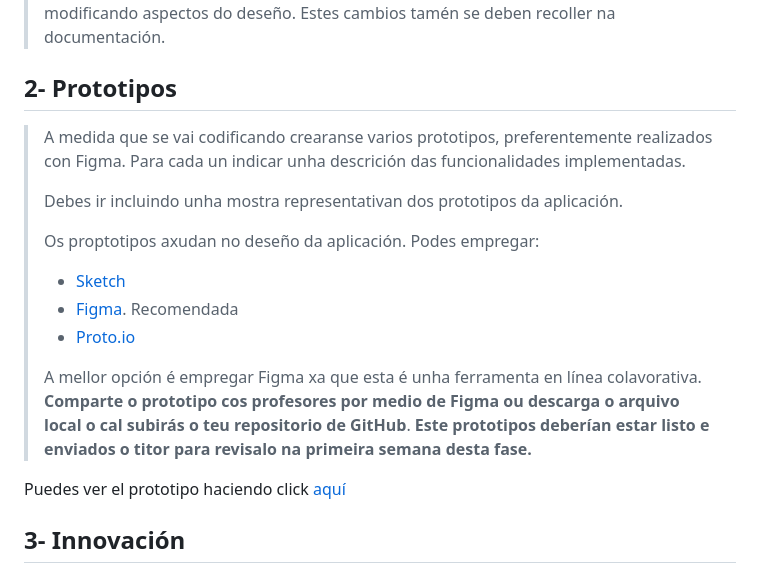
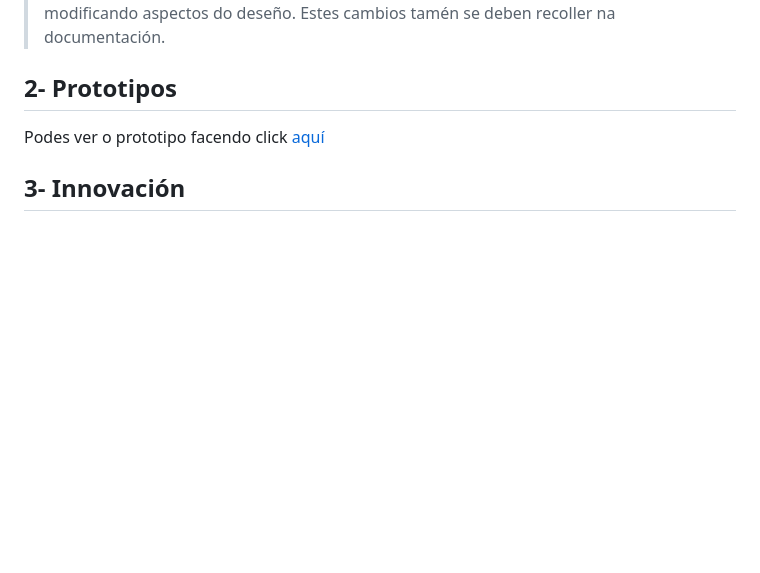
Before and after one commit to ManuelCaneda/Proxecto-DAW-24-25-Manuel-Caneda-Bernardez, a Markdown page: doc/templates/4_Codificacion_e_probas.md, the part around the change. Rendered like a GitHub page; blank space fills up the shorter version.

```diff
--- a/doc/templates/4_Codificacion_e_probas.md
+++ b/doc/templates/4_Codificacion_e_probas.md
@@ -14,21 +14,7 @@
 
 ## 2- Prototipos
 
-> A medida que se vai codificando crearanse varios prototipos, preferentemente realizados con Figma. Para cada un indicar unha descrición das funcionalidades implementadas.
->
-> Debes ir incluindo unha mostra representativan dos prototipos da aplicación.
->
-> Os proptotipos axudan no deseño da aplicación. Podes empregar:
->
-> - [Sketch](https://www.sketch.com/)
-> - [Figma](https://www.figma.com/). Recomendada
-> - [Proto.io](https://proto.io/)
->
-> A mellor opción é empregar Figma xa que esta é unha ferramenta en línea colavorativa.
-> **Comparte o prototipo cos profesores por medio de Figma ou descarga o arquivo local o cal subirás o teu repositorio de GitHub**.
-> **Este prototipos deberían estar listo e enviados o titor para revisalo na primeira semana desta fase.**
-
-Puedes ver el prototipo haciendo click [aquí](https://www.figma.com/design/YkZ0R1c2W19m5aeZLIEK6e/ProHive?node-id=75-685)
+Podes ver o prototipo facendo click [aquí](https://www.figma.com/design/YkZ0R1c2W19m5aeZLIEK6e/ProHive?node-id=75-685)
 
 ## 3- Innovación
 
```
Also changed, not shown: doc/templates/3_Deseño.md (+1 -1 lines), doc/img/bbdd_eer.jpg (added).
